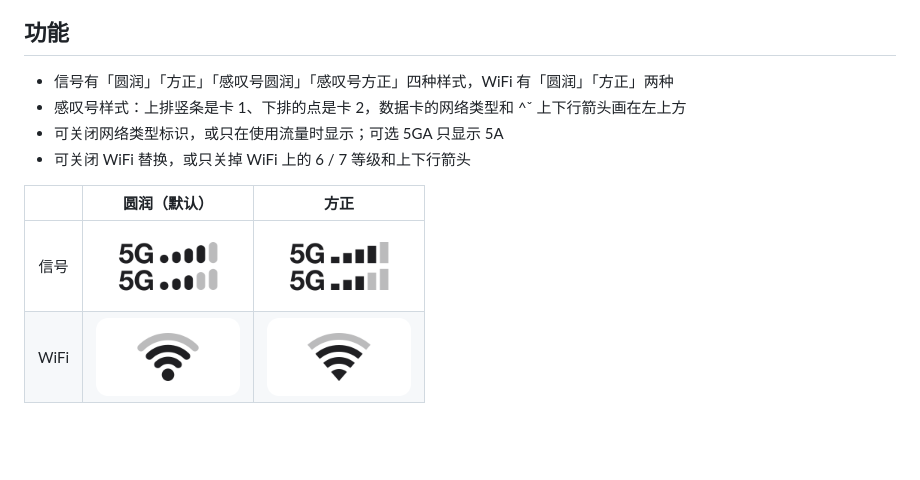
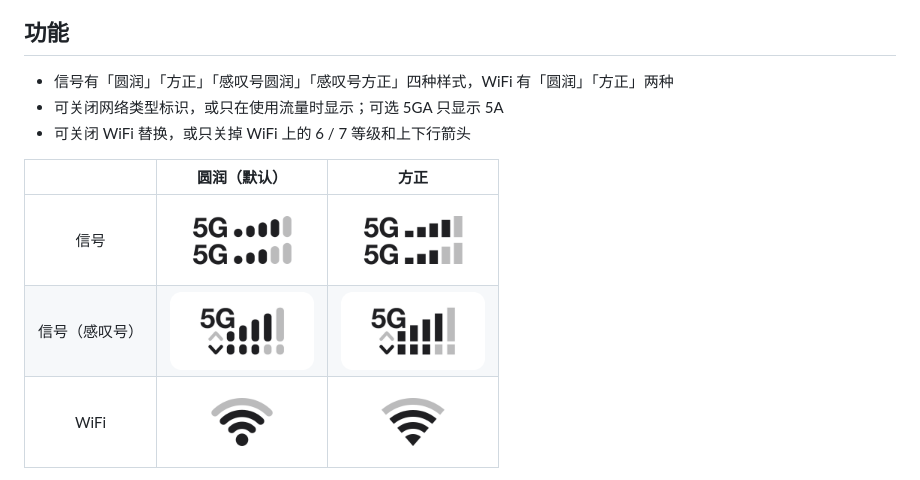
Before and after one commit to superboyyy/mos-stacked-signal, a Markdown page: README.md, the part around the change. Rendered like a GitHub page; pictures changed too: docs/signal_exclaim_round.png (added), docs/signal_exclaim_square.png (added); blank space fills up the shorter version.

Commit message:
README：补上感叹号圆润 / 方正的示意图

```diff
--- a/README.md
+++ b/README.md
@@ -7,13 +7,13 @@
 ## 功能
 
 - 信号有「圆润」「方正」「感叹号圆润」「感叹号方正」四种样式，WiFi 有「圆润」「方正」两种
-- 感叹号样式：上排竖条是卡 1、下排的点是卡 2，数据卡的网络类型和 ^ˇ 上下行箭头画在左上方
 - 可关闭网络类型标识，或只在使用流量时显示；可选 5GA 只显示 5A
 - 可关闭 WiFi 替换，或只关掉 WiFi 上的 6 / 7 等级和上下行箭头
 
 |  | 圆润（默认） | 方正 |
 |:-:|:-:|:-:|
 | 信号 | <img src="docs/signal_round.png" width="144"> | <img src="docs/signal_square.png" width="144"> |
+| 信号（感叹号） | <img src="docs/signal_exclaim_round.png" width="144"> | <img src="docs/signal_exclaim_square.png" width="144"> |
 | WiFi | <img src="docs/wifi_round.png" width="144"> | <img src="docs/wifi_square.png" width="144"> |
 
 ## 使用
```
